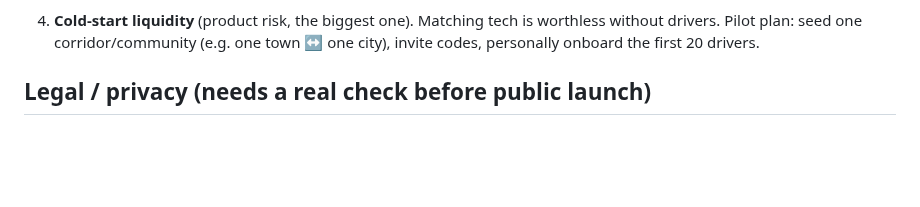
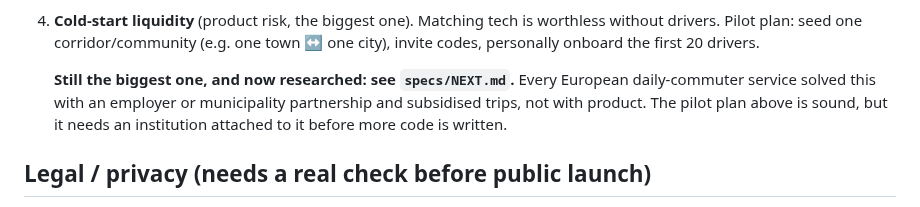
Before and after one commit to angelospk/carpool, a Markdown page: specs/RISKS.md, the part around the change. Rendered like a GitHub page; blank space fills up the shorter version.

```diff
--- a/specs/RISKS.md
+++ b/specs/RISKS.md
@@ -50,6 +50,11 @@
 4. **Cold-start liquidity** (product risk, the biggest one). Matching tech is
    worthless without drivers. Pilot plan: seed one corridor/community (e.g. one
    town ↔ one city), invite codes, personally onboard the first 20 drivers.
+
+   **Still the biggest one, and now researched: see `specs/NEXT.md`.** Every
+   European daily-commuter service solved this with an employer or municipality
+   partnership and subsidised trips, not with product. The pilot plan above is
+   sound, but it needs an institution attached to it before more code is written.
 
 ## Legal / privacy (needs a real check before public launch)
 
```
Also changed, not shown: PROGRESS.md (+2 -0 lines), specs/NEXT.md (added, +240 -0 lines).
